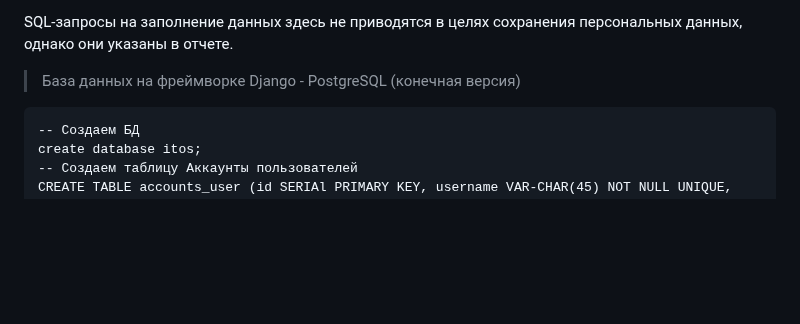
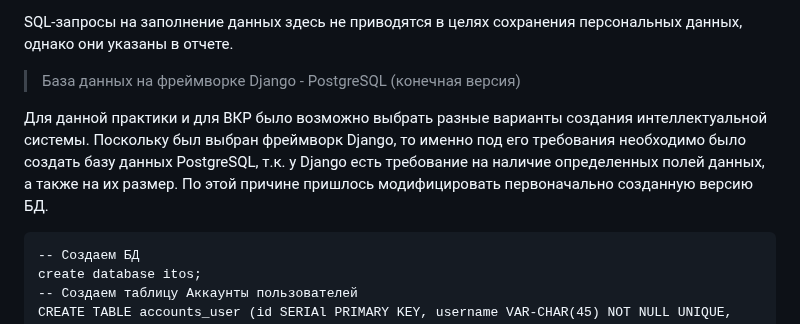
Before and after one commit to AliyaBadmaeva/PDP, a Markdown page: README.md, the part around the change. Drawn GitHub-style; blank space fills up the shorter version.

Commit message:
Обновление файла README.md

````diff
--- a/README.md
+++ b/README.md
@@ -128,6 +128,8 @@ SQL-запросы на заполнение данных здесь не при
 
 > База данных на фреймворке Django - PostgreSQL (конечная версия)
 
+Для данной практики и для ВКР было возможно выбрать разные варианты создания интеллектуальной системы. Поскольку был выбран фреймворк Django, то именно под его требования необходимо было создать базу данных PostgreSQL, т.к. у Django есть требование на наличие определенных полей данных, а также на их размер. По этой причине пришлось модифицировать первоначально созданную версию БД.
+
 ```
 -- Создаем БД
 create database itos;
````
